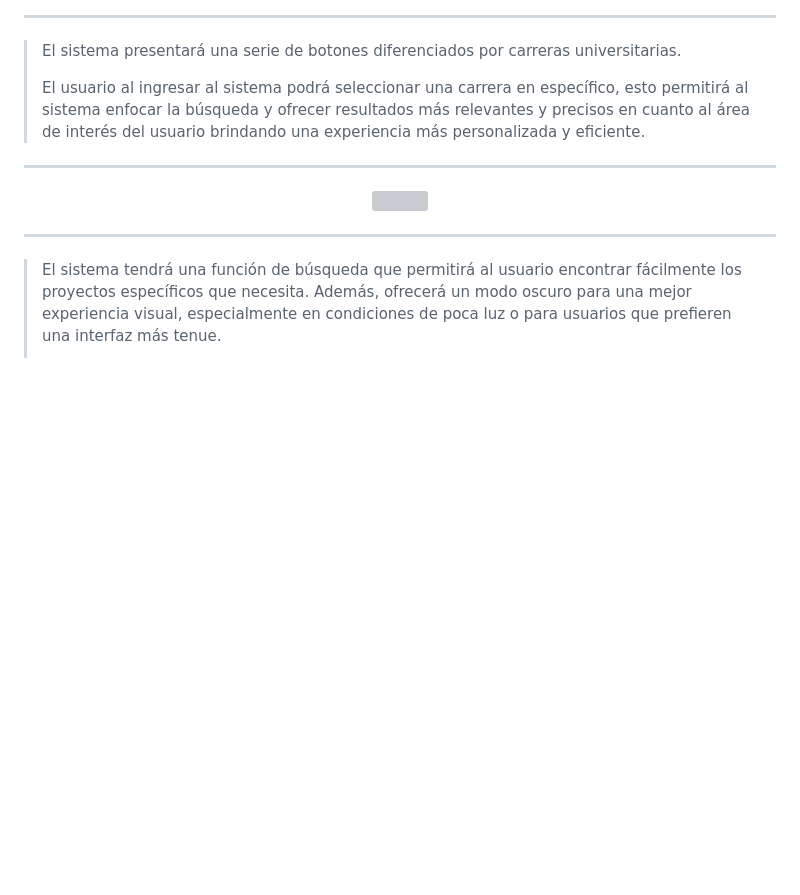
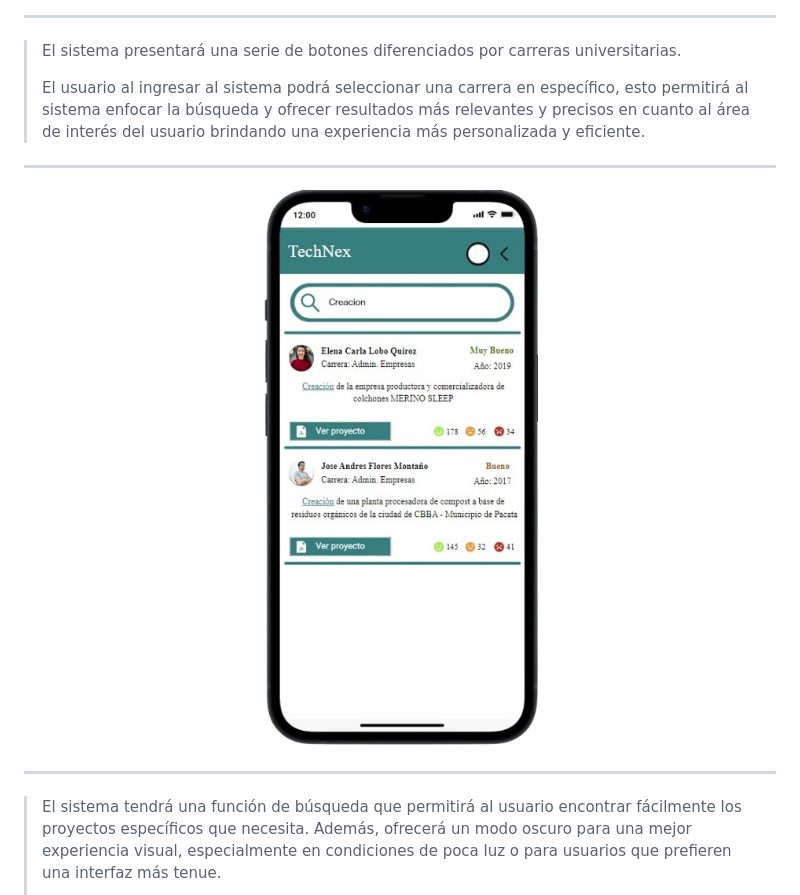
Before and after one commit to NorvicSoftware/tech-next, a Markdown page: README.md, the part around the change. GitHub-like rendering; blank space fills up the shorter version; grey boxes are pictures that could not be loaded.

```diff
--- a/README.md
+++ b/README.md
@@ -37,7 +37,7 @@ Facilitar a los estudiantes de últimos semestres universitarios la selección d
 >
 > El usuario al ingresar al sistema podrá seleccionar una carrera en específico, esto permitirá al sistema enfocar la búsqueda y ofrecer resultados más relevantes y precisos en cuanto al área de interés del usuario brindando una experiencia más personalizada y eficiente.
 ---
-<p align="center"><a target="_blank"><img src="Img_read/New2.png""></a></p>
+<p align="center"><a target="_blank"><img src="Img_read/New2a.png""></a></p>
 
 ---
 >El sistema tendrá una función de búsqueda que permitirá al usuario encontrar fácilmente los proyectos específicos que necesita. Además, ofrecerá un modo oscuro para una mejor experiencia visual, especialmente en condiciones de poca luz o para usuarios que prefieren una interfaz más tenue.
```
